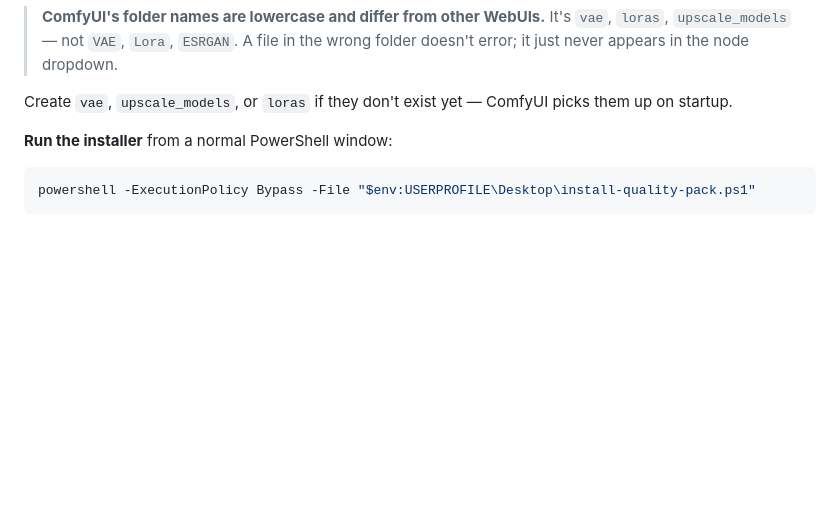
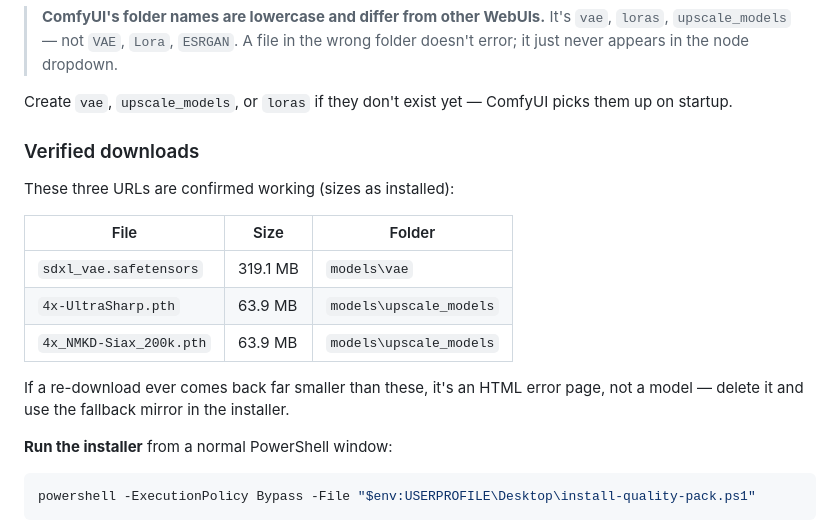
Before and after one commit to shawnzebley/Model, a Markdown page: lu-ai/QUALITY-SETUP.md, the part around the change. GitHub-like rendering; blank space fills up the shorter version.

Commit message:
Record verified download sizes
All three downloads succeeded against the primary URLs. Documenting the
installed sizes gives a reference for spotting a truncated or error-page
download later.

Co-Authored-By: Claude Opus 5 <noreply@anthropic.com>
Claude-Session: https://claude.ai/code/session_01JCHTfxTfdMTDB1USjVtT34

```diff
--- a/lu-ai/QUALITY-SETUP.md
+++ b/lu-ai/QUALITY-SETUP.md
@@ -36,6 +36,19 @@ C:\Users\13024\ComfyUI\models\loras            <- §5
 
 Create `vae`, `upscale_models`, or `loras` if they don't exist yet — ComfyUI
 picks them up on startup.
+
+### Verified downloads
+
+These three URLs are confirmed working (sizes as installed):
+
+| File | Size | Folder |
+|---|---|---|
+| `sdxl_vae.safetensors` | 319.1 MB | `models\vae` |
+| `4x-UltraSharp.pth` | 63.9 MB | `models\upscale_models` |
+| `4x_NMKD-Siax_200k.pth` | 63.9 MB | `models\upscale_models` |
+
+If a re-download ever comes back far smaller than these, it's an HTML error page,
+not a model — delete it and use the fallback mirror in the installer.
 
 **Run the installer** from a normal PowerShell window:
 
```
